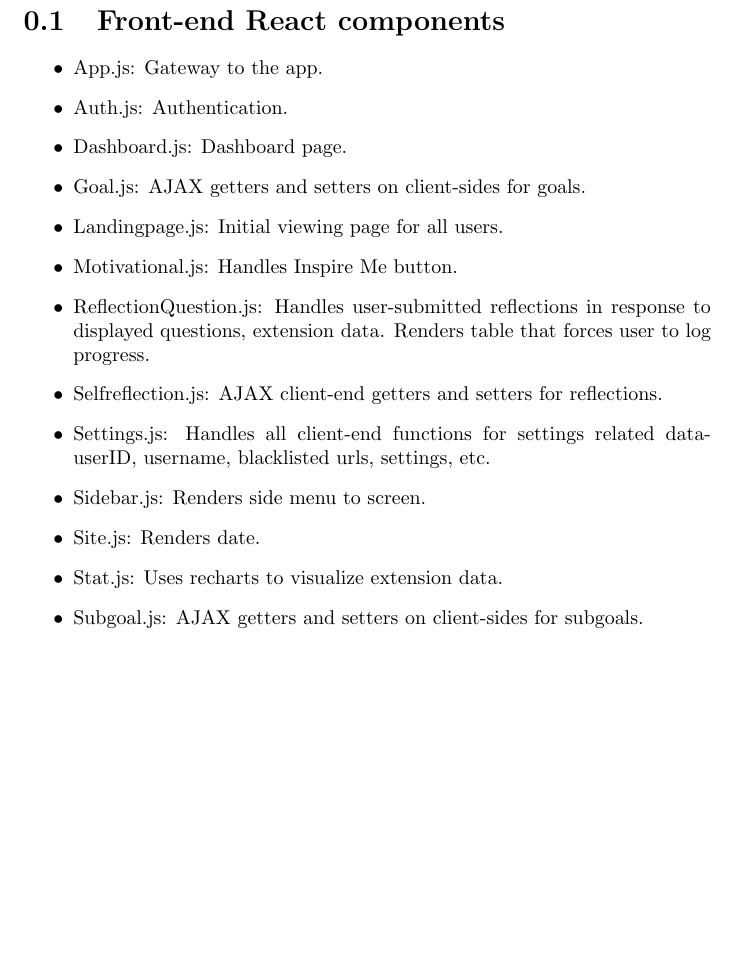
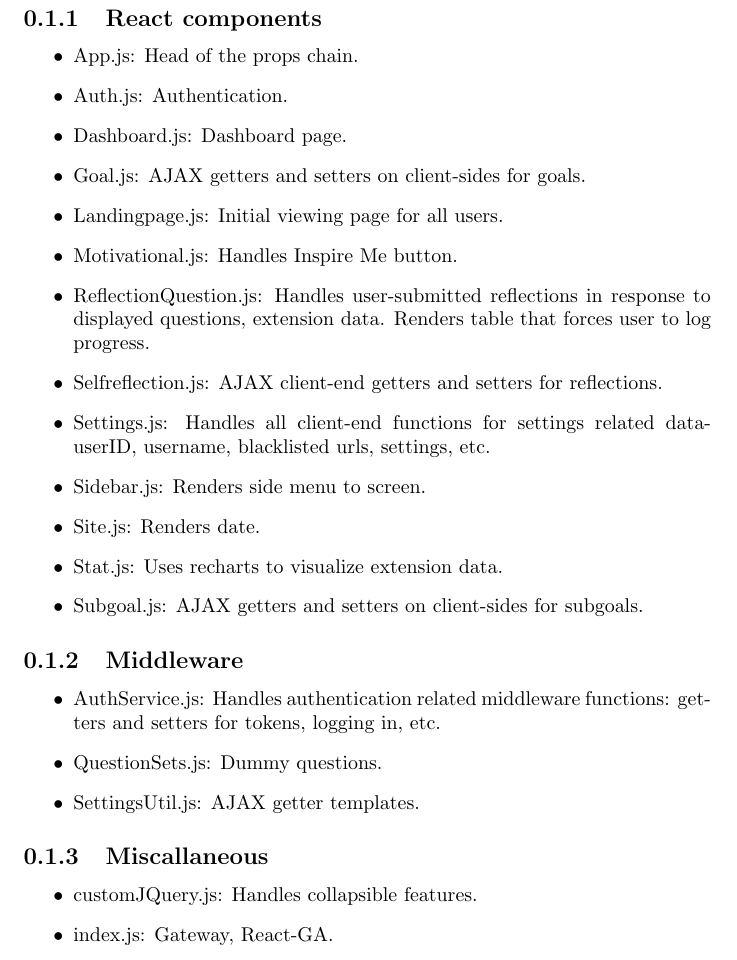
Before and after one commit to bentljm/FocusPro, a LaTeX document (Documentation.tex): part of page 3 of 4 before the commit and part of page 3 of 5 after it, cut so that both start at the same text, the shorter picture padded with empty space. Compiled offline with pdfLaTeX.

Commit message:
Modulize front-end, back-end documentation

```diff
--- a/Documentation.tex
+++ b/Documentation.tex
@@ -29,9 +29,10 @@
 % -------------------------------------------------------------------------------------
 % INTRODUCTION
 % -------------------------------------------------------------------------------------
-\section{Front-end React components}
+\section{Front-end}
+\subsection{React components}
 \begin{itemize}
-\item App.js: Gateway to the app.
+\item App.js: Head of the props chain.
 \item Auth.js: Authentication.
 \item Dashboard.js: Dashboard page.
 \item Goal.js: AJAX getters and setters on client-sides for goals.
@@ -46,7 +47,18 @@
 \item Subgoal.js: AJAX getters and setters on client-sides for subgoals.
 \end{itemize}
 
+\subsection{Middleware}
+\begin{itemize}
+\item AuthService.js: Handles authentication related middleware functions: getters and setters for tokens, logging in, etc.
+\item QuestionSets.js: Dummy questions.
+\item SettingsUtil.js: AJAX getter templates.
+\end{itemize}
 
+\subsection{Miscallaneous}
+\begin{itemize}
+\item customJQuery.js: Handles collapsible features.
+\item index.js: Gateway, React-GA.
+\end{itemize}
 \newpage
 
 % -------------------------------------------------------------------------------------
```
Also changed, not shown: Documentation.pdf, Documentation.tex (3 more changed lines).
